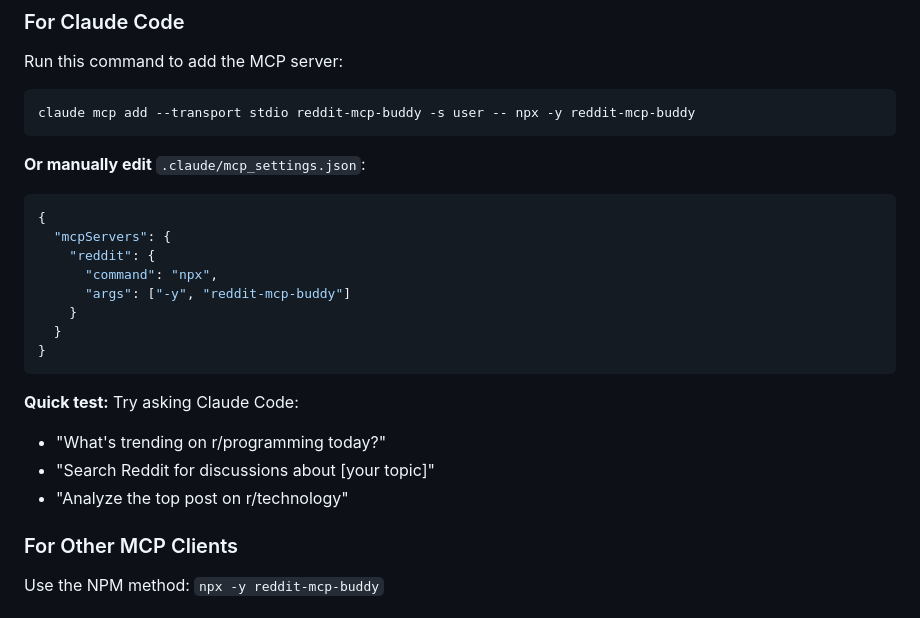
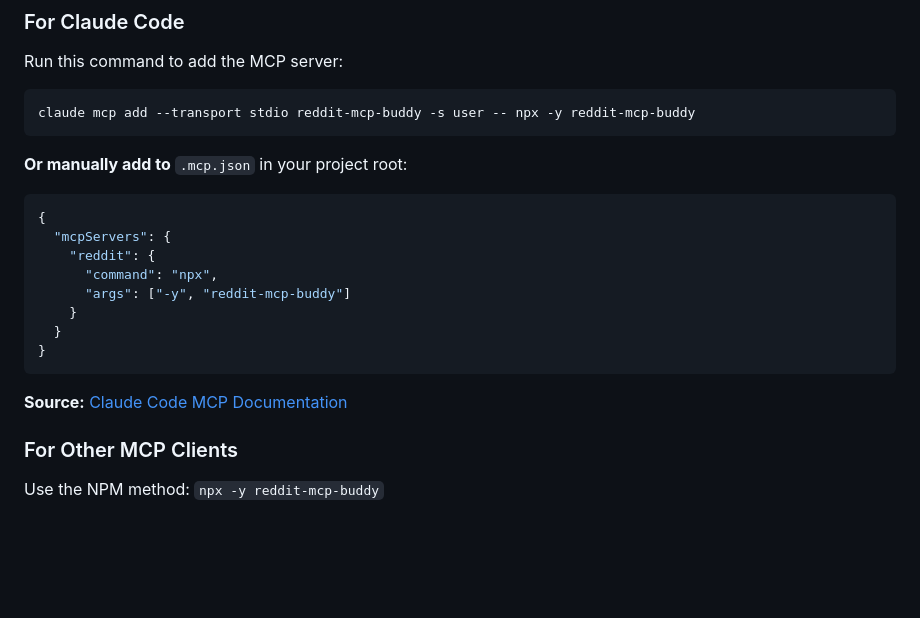
Before and after one commit to karanb192/reddit-mcp-buddy, a Markdown page: README.md, the part around the change. Drawn GitHub-style; blank space fills up the shorter version.

Commit message:
fix: correct Claude Code config file path to .mcp.json and add source link

````diff
--- a/README.md
+++ b/README.md
@@ -74,7 +74,7 @@ Run this command to add the MCP server:
 claude mcp add --transport stdio reddit-mcp-buddy -s user -- npx -y reddit-mcp-buddy
 ```
 
-**Or manually edit** `.claude/mcp_settings.json`:
+**Or manually add to** `.mcp.json` in your project root:
 
 ```json
 {
@@ -87,10 +87,7 @@ claude mcp add --transport stdio reddit-mcp-buddy -s user -- npx -y reddit-mcp-b
 }
 ```
 
-**Quick test:** Try asking Claude Code:
-- "What's trending on r/programming today?"
-- "Search Reddit for discussions about [your topic]"
-- "Analyze the top post on r/technology"
+**Source:** [Claude Code MCP Documentation](https://docs.claude.com/en/docs/claude-code/mcp)
 
 ### For Other MCP Clients
 
````
